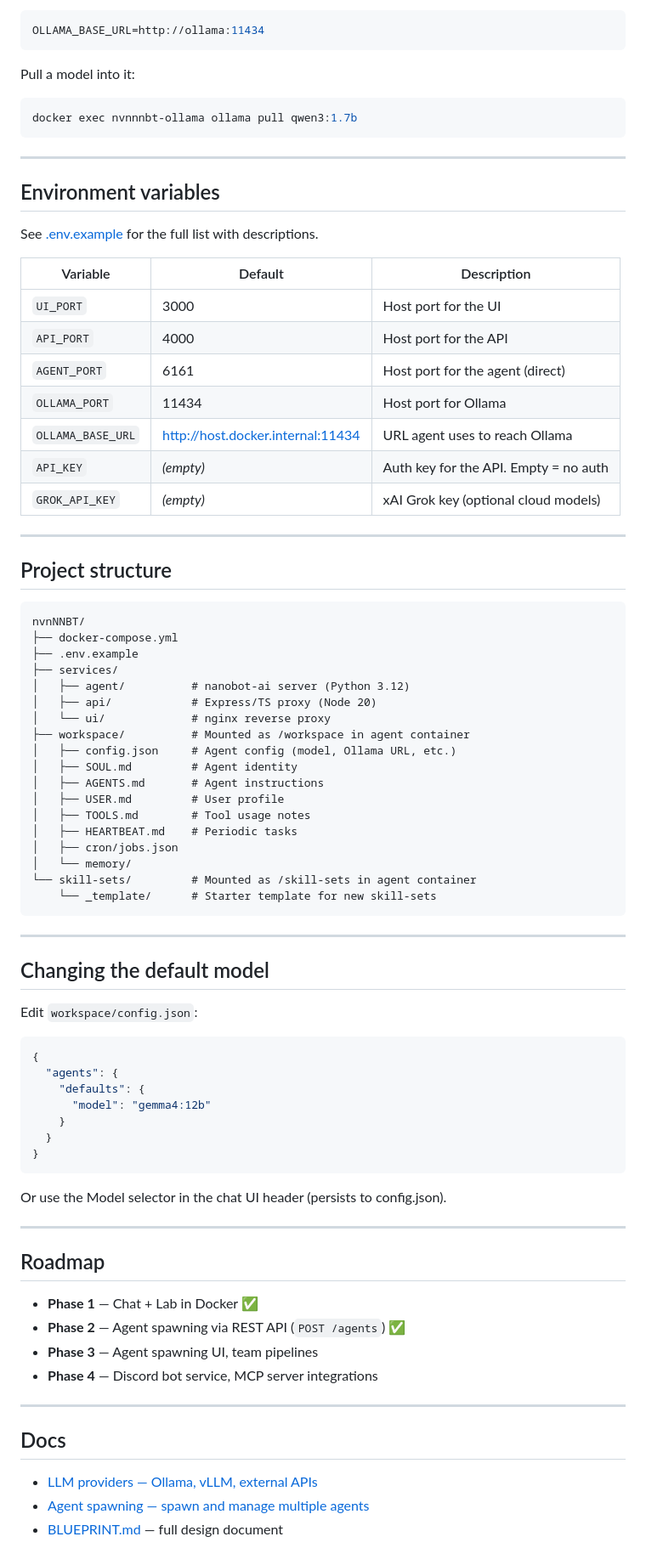
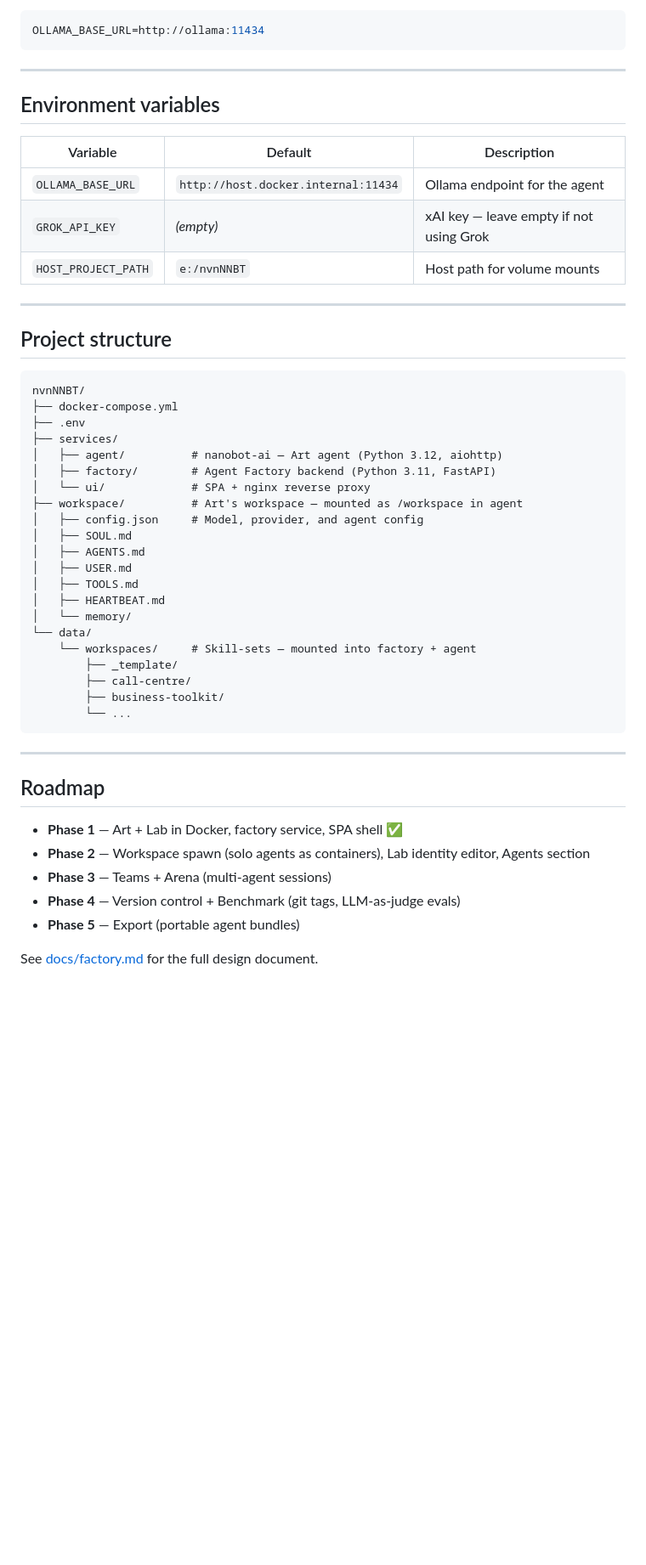
Before and after one commit to r0nw4lk3r070/nvnNNBT, a Markdown page: README.md, the part around one of its changes. Shown at 85% size. Drawn GitHub-style; blank space fills up the shorter version.

Commit message:
docs: mark Phase 1 complete, update README to v0.2.0

````diff
--- a/README.md
+++ b/README.md
@@ -74,29 +78,17 @@ Then set `.env`:
 
 ```env
 OLLAMA_BASE_URL=http://ollama:11434
-```
-
-Pull a model into it:
-
-```bash
-docker exec nvnnnbt-ollama ollama pull qwen3:1.7b
 ```
 
 ---
 
 ## Environment variables
 
-See [.env.example](.env.example) for the full list with descriptions.
-
 | Variable | Default | Description |
 |---|---|---|
-| `UI_PORT` | 3000 | Host port for the UI |
-| `API_PORT` | 4000 | Host port for the API |
-| `AGENT_PORT` | 6161 | Host port for the agent (direct) |
-| `OLLAMA_PORT` | 11434 | Host port for Ollama |
-| `OLLAMA_BASE_URL` | http://host.docker.internal:11434 | URL agent uses to reach Ollama |
-| `API_KEY` | *(empty)* | Auth key for the API. Empty = no auth |
-| `GROK_API_KEY` | *(empty)* | xAI Grok key (optional cloud models) |
+| `OLLAMA_BASE_URL` | `http://host.docker.internal:11434` | Ollama endpoint for the agent |
+| `GROK_API_KEY` | *(empty)* | xAI key — leave empty if not using Grok |
+| `HOST_PROJECT_PATH` | `e:/nvnNNBT` | Host path for volume mounts |
 
 ---
 
@@ -105,55 +97,35 @@ See [.env.example](.env.example) for the full list with descriptions.
 ```
 nvnNNBT/
 ├── docker-compose.yml
-├── .env.example
+├── .env
 ├── services/
-│   ├── agent/          # nanobot-ai server (Python 3.12)
-│   ├── api/            # Express/TS proxy (Node 20)
-│   └── ui/             # nginx reverse proxy
-├── workspace/          # Mounted as /workspace in agent container
-│   ├── config.json     # Agent config (model, Ollama URL, etc.)
-│   ├── SOUL.md         # Agent identity
-│   ├── AGENTS.md       # Agent instructions
-│   ├── USER.md         # User profile
-│   ├── TOOLS.md        # Tool usage notes
-│   ├── HEARTBEAT.md    # Periodic tasks
-│   ├── cron/jobs.json
+│   ├── agent/          # nanobot-ai — Art agent (Python 3.12, aiohttp)
+│   ├── factory/        # Agent Factory backend (Python 3.11, FastAPI)
+│   └── ui/             # SPA + nginx reverse proxy
+├── workspace/          # Art's workspace — mounted as /workspace in agent
+│   ├── config.json     # Model, provider, and agent config
+│   ├── SOUL.md
+│   ├── AGENTS.md
+│   ├── USER.md
+│   ├── TOOLS.md
+│   ├── HEARTBEAT.md
 │   └── memory/
-└── skill-sets/         # Mounted as /skill-sets in agent container
-    └── _template/      # Starter template for new skill-sets
+└── data/
+    └── workspaces/     # Skill-sets — mounted into factory + agent
+        ├── _template/
+        ├── call-centre/
+        ├── business-toolkit/
+        └── ...
 ```
-
----
-
-## Changing the default model
-
-Edit `workspace/config.json`:
-
-```json
-{
-  "agents": {
-    "defaults": {
-      "model": "gemma4:12b"
-    }
-  }
-}
-```
-
-Or use the Model selector in the chat UI header (persists to config.json).
 
 ---
 
 ## Roadmap
 
-- **Phase 1** — Chat + Lab in Docker ✅
-- **Phase 2** — Agent spawning via REST API (`POST /agents`) ✅
-- **Phase 3** — Agent spawning UI, team pipelines
-- **Phase 4** — Discord bot service, MCP server integrations
+- **Phase 1** — Art + Lab in Docker, factory service, SPA shell ✅
+- **Phase 2** — Workspace spawn (solo agents as containers), Lab identity editor, Agents section
+- **Phase 3** — Teams + Arena (multi-agent sessions)
+- **Phase 4** — Version control + Benchmark (git tags, LLM-as-judge evals)
+- **Phase 5** — Export (portable agent bundles)
 
----
-
-## Docs
-
-- [LLM providers — Ollama, vLLM, external APIs](docs/llm-providers.md)
-- [Agent spawning — spawn and manage multiple agents](docs/agent-spawning.md)
-- [BLUEPRINT.md](BLUEPRINT.md) — full design document
+See [docs/factory.md](docs/factory.md) for the full design document.
````
Also changed, not shown: other parts of README.md (+35 -31 lines).
